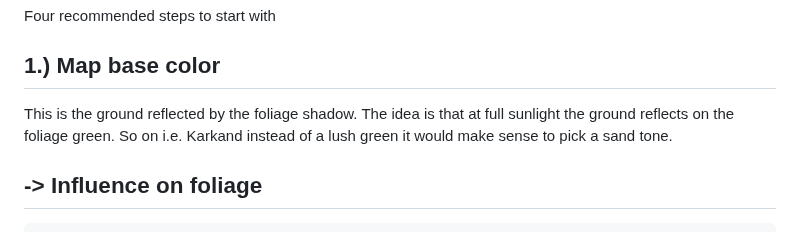
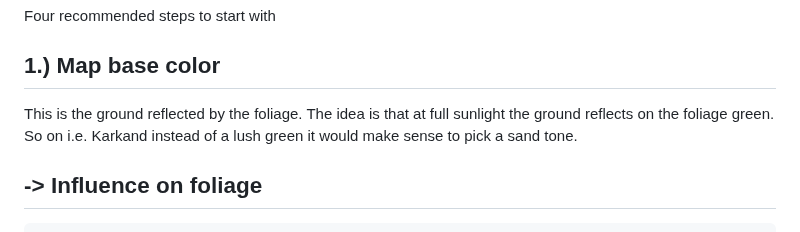
Before and after one commit to comradelotl/BF2-Lighting-Designer, a Markdown page: README.md, the part around the change. GitHub-like rendering.

Commit message:
Update README.md
Corrected wording for clarity in the README.

```diff
--- a/README.md
+++ b/README.md
@@ -19,7 +19,7 @@ Four recommended steps to start with
 1.) Map base color
 --------------
 
-This is the ground reflected by the foliage shadow. The idea is that at full sunlight the ground reflects on
+This is the ground reflected by the foliage. The idea is that at full sunlight the ground reflects on
 the foliage green. So on i.e. Karkand instead of a lush green it would make sense to pick a sand tone.
 
 ## -> Influence on foliage
```
